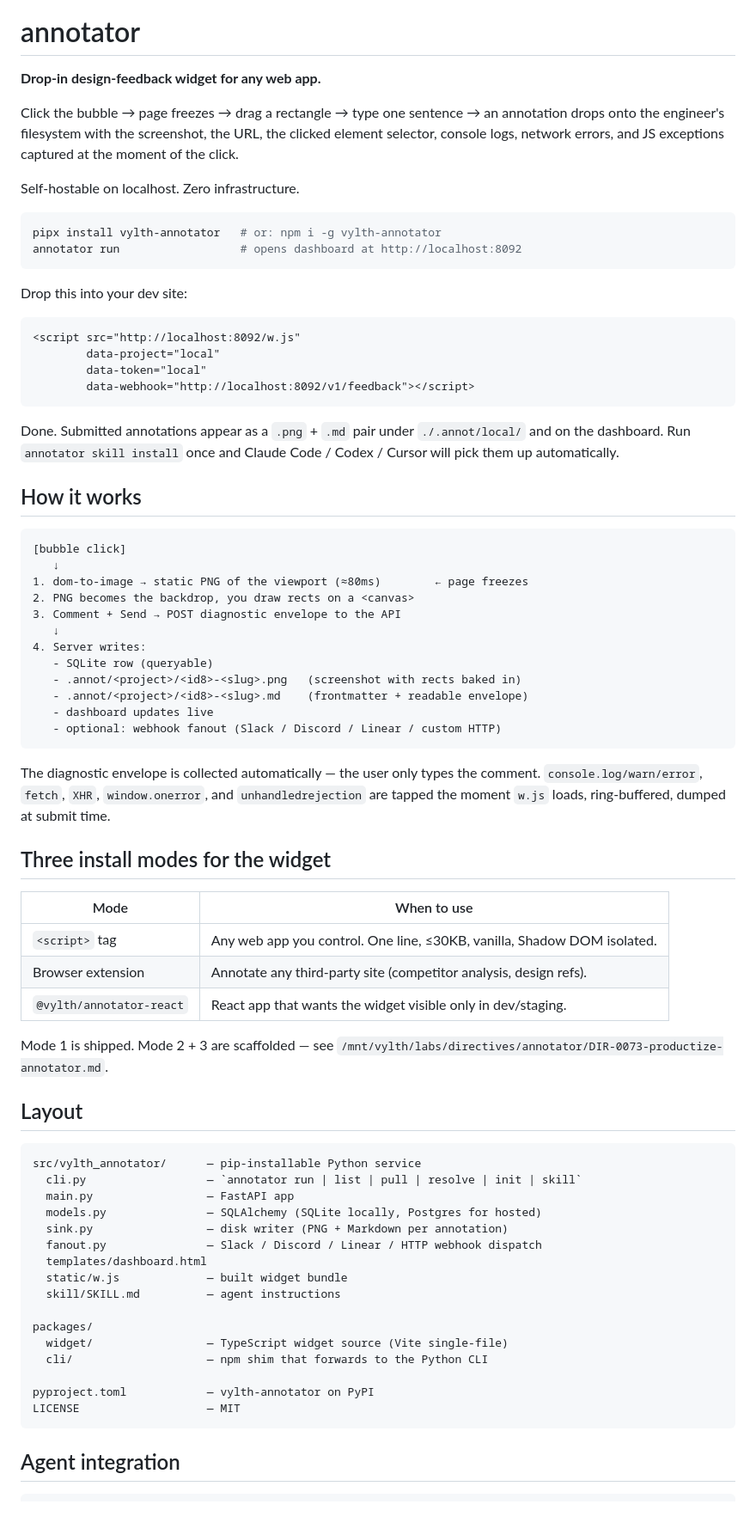
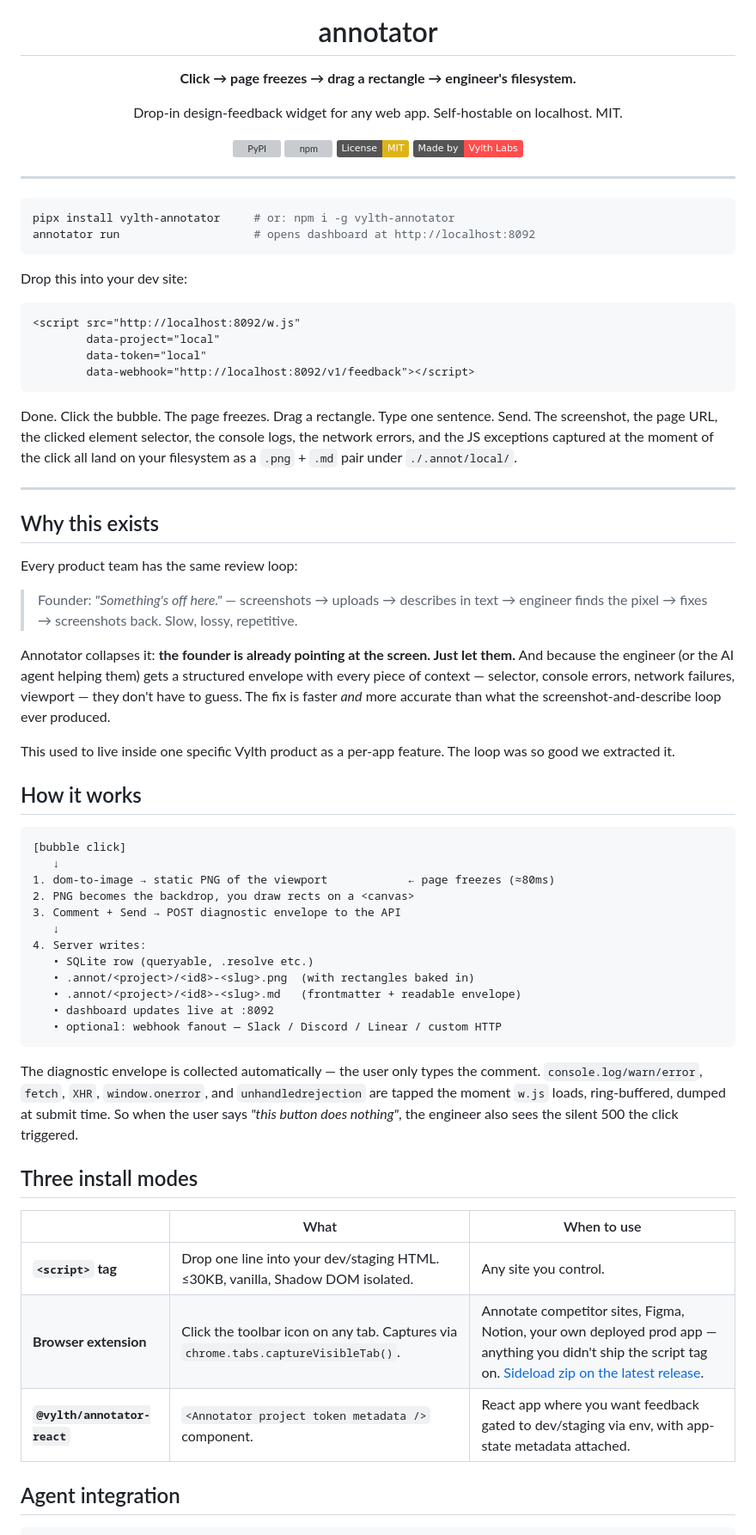
Before and after one commit to VYLTH/annotator, a Markdown page: README.md, the part around one of its changes. Shown at 86% size. Drawn GitHub-style; badges without logos; blank space fills up the shorter version; grey boxes are pictures that could not be loaded.

````diff
--- a/README.md
+++ b/README.md
@@ -1,14 +5,21 @@
 # annotator
 
-**Drop-in design-feedback widget for any web app.**
+**Click → page freezes → drag a rectangle → engineer's filesystem.**
 
-Click the bubble → page freezes → drag a rectangle → type one sentence → an annotation drops onto the engineer's filesystem with the screenshot, the URL, the clicked element selector, console logs, network errors, and JS exceptions captured at the moment of the click.
+Drop-in design-feedback widget for any web app. Self-hostable on localhost. MIT.
 
-Self-hostable on localhost. Zero infrastructure.
+[![PyPI](https://img.shields.io/pypi/v/vylth-annotator?label=PyPI&color=3776ab&logo=pypi&logoColor=white)](https://pypi.org/project/vylth-annotator/)
+[![npm](https://img.shields.io/npm/v/vylth-annotator?label=npm&color=cb3837&logo=npm)](https://www.npmjs.com/package/vylth-annotator)
+[![License: MIT](https://img.shields.io/badge/License-MIT-yellow.svg)](LICENSE)
+[![Made by Vylth Labs](https://img.shields.io/badge/Made%20by-Vylth%20Labs-ff4d4d)](https://vylth.com)
+
+</div>
+
+---
 
 ```bash
-pipx install vylth-annotator   # or: npm i -g vylth-annotator
-annotator run                  # opens dashboard at http://localhost:8092
+pipx install vylth-annotator     # or: npm i -g vylth-annotator
+annotator run                    # opens dashboard at http://localhost:8092
 ```
 
 Drop this into your dev site:
@@ -20,57 +31,46 @@ Drop this into your dev site:
         data-webhook="http://localhost:8092/v1/feedback"></script>
 ```
 
-Done. Submitted annotations appear as a `.png` + `.md` pair under `./.annot/local/` and on the dashboard. Run `annotator skill install` once and Claude Code / Codex / Cursor will pick them up automatically.
+Done. Click the bubble. The page freezes. Drag a rectangle. Type one sentence. Send. The screenshot, the page URL, the clicked element selector, the console logs, the network errors, and the JS exceptions captured at the moment of the click all land on your filesystem as a `.png` + `.md` pair under `./.annot/local/`.
+
+---
+
+## Why this exists
+
+Every product team has the same review loop:
+
+> Founder: *"Something's off here."* — screenshots → uploads → describes in text → engineer finds the pixel → fixes → screenshots back. Slow, lossy, repetitive.
+
+Annotator collapses it: **the founder is already pointing at the screen. Just let them.** And because the engineer (or the AI agent helping them) gets a structured envelope with every piece of context — selector, console errors, network failures, viewport — they don't have to guess. The fix is faster *and* more accurate than what the screenshot-and-describe loop ever produced.
+
+This used to live inside one specific Vylth product as a per-app feature. The loop was so good we extracted it.
 
 ## How it works
 
 ```
 [bubble click]
    ↓
-1. dom-to-image → static PNG of the viewport (≈80ms)        ← page freezes
+1. dom-to-image → static PNG of the viewport            ← page freezes (≈80ms)
 2. PNG becomes the backdrop, you draw rects on a <canvas>
 3. Comment + Send → POST diagnostic envelope to the API
    ↓
 4. Server writes:
-   - SQLite row (queryable)
-   - .annot/<project>/<id8>-<slug>.png   (screenshot with rects baked in)
-   - .annot/<project>/<id8>-<slug>.md    (frontmatter + readable envelope)
-   - dashboard updates live
-   - optional: webhook fanout (Slack / Discord / Linear / custom HTTP)
+   • SQLite row (queryable, .resolve etc.)
+   • .annot/<project>/<id8>-<slug>.png  (with rectangles baked in)
+   • .annot/<project>/<id8>-<slug>.md   (frontmatter + readable envelope)
+   • dashboard updates live at :8092
+   • optional: webhook fanout — Slack / Discord / Linear / custom HTTP
 ```
 
-The diagnostic envelope is collected automatically — the user only types the comment. `console.log/warn/error`, `fetch`, `XHR`, `window.onerror`, and `unhandledrejection` are tapped the moment `w.js` loads, ring-buffered, dumped at submit time.
+The diagnostic envelope is collected automatically — the user only types the comment. `console.log/warn/error`, `fetch`, `XHR`, `window.onerror`, and `unhandledrejection` are tapped the moment `w.js` loads, ring-buffered, dumped at submit time. So when the user says *"this button does nothing"*, the engineer also sees the silent 500 the click triggered.
 
-## Three install modes for the widget
+## Three install modes
 
-| Mode | When to use |
-|------|------------|
-| `<script>` tag | Any web app you control. One line, ≤30KB, vanilla, Shadow DOM isolated. |
-| Browser extension | Annotate any third-party site (competitor analysis, design refs). |
-| `@vylth/annotator-react` | React app that wants the widget visible only in dev/staging. |
-
-Mode 1 is shipped. Mode 2 + 3 are scaffolded — see `/mnt/vylth/labs/directives/annotator/DIR-0073-productize-annotator.md`.
-
-## Layout
-
-```
-src/vylth_annotator/      — pip-installable Python service
-  cli.py                  — `annotator run | list | pull | resolve | init | skill`
-  main.py                 — FastAPI app
-  models.py               — SQLAlchemy (SQLite locally, Postgres for hosted)
-  sink.py                 — disk writer (PNG + Markdown per annotation)
-  fanout.py               — Slack / Discord / Linear / HTTP webhook dispatch
-  templates/dashboard.html
-  static/w.js             — built widget bundle
-  skill/SKILL.md          — agent instructions
-
-packages/
-  widget/                 — TypeScript widget source (Vite single-file)
-  cli/                    — npm shim that forwards to the Python CLI
-
-pyproject.toml            — vylth-annotator on PyPI
-LICENSE                   — MIT
-```
+| | What | When to use |
+|---|---|---|
+| **`<script>` tag** | Drop one line into your dev/staging HTML. ≤30KB, vanilla, Shadow DOM isolated. | Any site you control. |
+| **Browser extension** | Click the toolbar icon on any tab. Captures via `chrome.tabs.captureVisibleTab()`. | Annotate competitor sites, Figma, Notion, your own deployed prod app — anything you didn't ship the script tag on. [Sideload zip on the latest release](https://github.com/VYLTH/annotator/releases). |
+| **`@vylth/annotator-react`** | `<Annotator project token metadata />` component. | React app where you want feedback gated to dev/staging via env, with app-state metadata attached. |
 
 ## Agent integration
 
````
Also changed, not shown: other parts of README.md (+103 -2 lines), PRIVACY.md (added, +60 -0 lines), STORE-SUBMISSION.md (added, +154 -0 lines).
